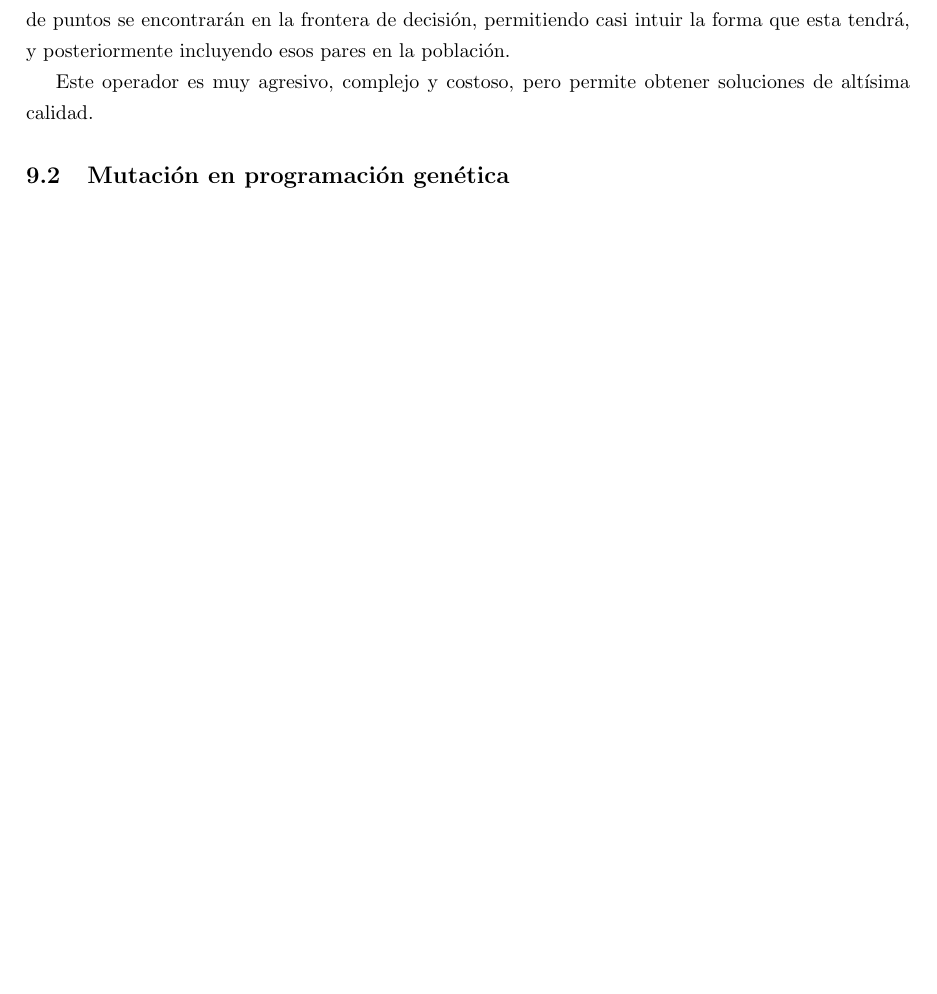
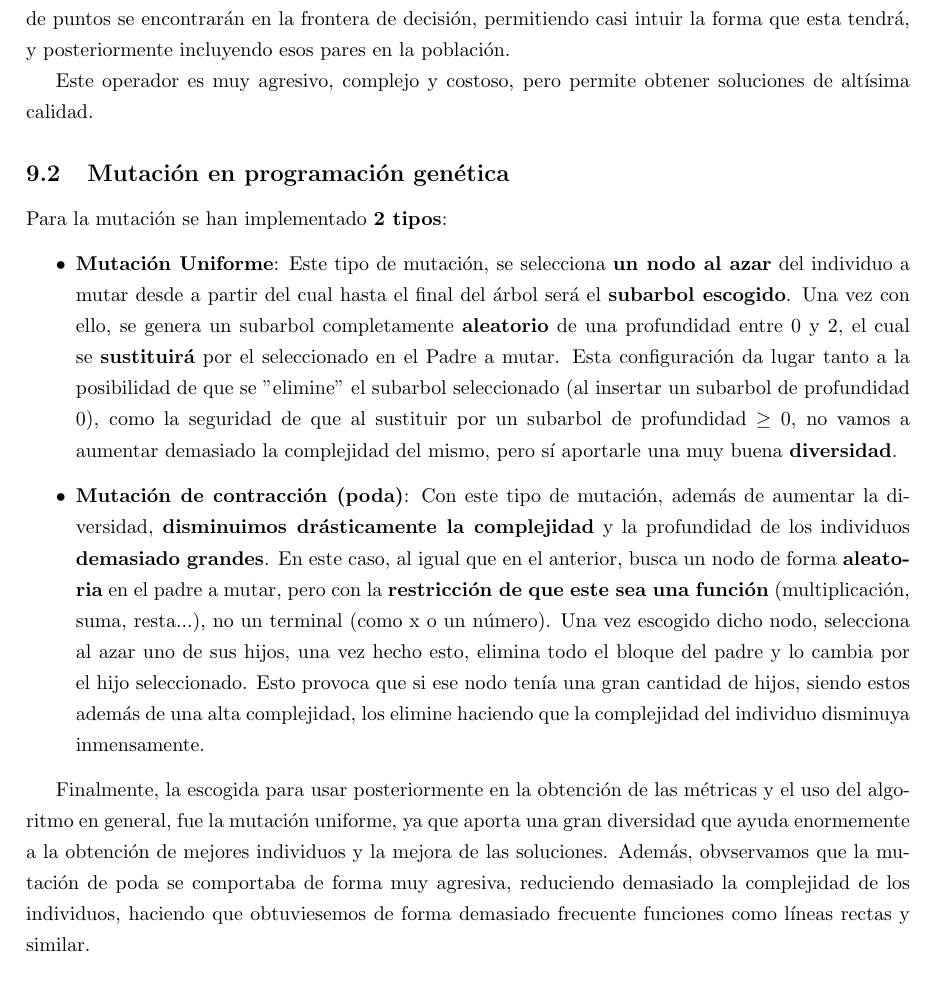
Before and after one commit to dextbrawl/Metaheuristicas, a LaTeX document (P3/Documentation/Practica3.tex): part of page 8 of 13 before the commit and part of page 8 of 14 after it, cut so that both start at the same text, the shorter picture padded with empty space. Compiled offline with pdfLaTeX.

Commit message:
mutación y cruce regresion, docu

```diff
--- a/P3/Documentation/Practica3.tex
+++ b/P3/Documentation/Practica3.tex
@@ -304,7 +306,16 @@ y posteriormente incluyendo esos pares en la población.
 Este operador es muy agresivo, complejo y costoso, pero permite obtener soluciones de altísima calidad.
 
 \subsection{Mutación en programación genética}
+Para la mutación se han implementado \textbf{2 tipos}:
+\begin{itemize}
+	\item \textbf{Mutación Uniforme}: Este tipo de mutación, se selecciona \textbf{un nodo al azar} del individuo a mutar desde a partir del cual hasta el final del árbol será el \textbf{subarbol escogido}. Una vez con ello, se genera un subarbol completamente \textbf{aleatorio} de una profundidad entre 0 y 2, el cual se \textbf{sustituirá} por el seleccionado en el Padre a mutar. Esta configuración
+	da lugar tanto a la posibilidad de que se "elimine" el subarbol seleccionado (al insertar un subarbol de profundidad 0), como la seguridad de que al sustituir por un subarbol de profundidad $\geq$ 0, no vamos a aumentar demasiado la complejidad del mismo, pero sí aportarle una muy buena \textbf{diversidad}.
+	\item \textbf{Mutación de contracción (poda)}: Con este tipo de mutación, además de aumentar la diversidad, \textbf{disminuimos drásticamente la complejidad} y la profundidad de los individuos \textbf{demasiado grandes}. En este caso, al igual que en el anterior, busca un nodo de forma \textbf{aleatoria} en el padre a mutar, pero con la \textbf{restricción de que este sea una función} (multiplicación, suma, resta...),
+	no un terminal (como x o un número). Una vez escogido dicho nodo, selecciona al azar uno de sus hijos, una vez hecho esto, elimina todo el bloque del padre y lo cambia por el hijo seleccionado. Esto provoca que si ese nodo tenía una gran cantidad de hijos, siendo estos además de una alta complejidad, los elimine haciendo que la complejidad del individuo disminuya inmensamente.
+\end{itemize}
 
+Finalmente, la escogida para usar posteriormente en la obtención de las métricas y el uso del algoritmo en general, fue la mutación uniforme, ya que aporta una gran diversidad que ayuda enormemente a la obtención de mejores individuos y la mejora de las soluciones. Además, obvservamos que la mutación de poda
+se comportaba de forma muy agresiva, reduciendo demasiado la complejidad de los individuos, haciendo que obtuviesemos de forma demasiado frecuente funciones como líneas rectas y similar.
 \section{Reemplazo}
 \subsection{Reemplazo en el algortimo genético}
 El reemplazo de individuos en este algoritmo utiliza un modelo de Elitismo de la siguiente forma:
```
Also changed, not shown: P3/Documentation/Practica3.pdf, P3/Documentation/Practica3.tex (2 more changed lines).
